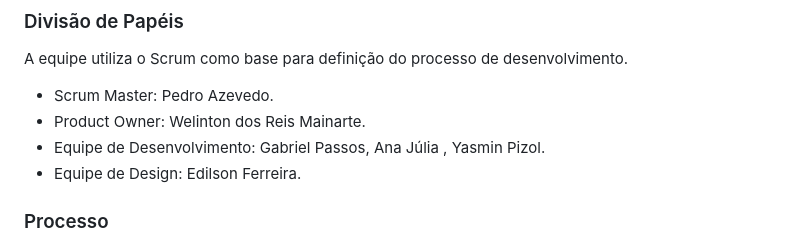
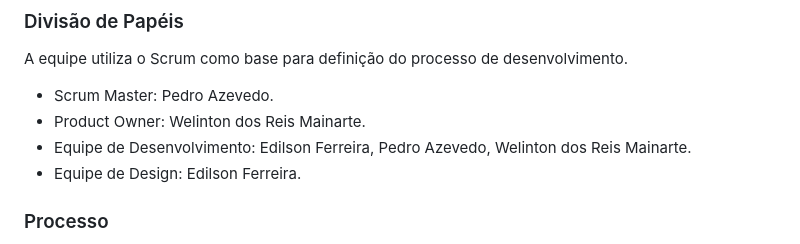
Before and after one commit to Pedro-Wong/project-first-semester-graduation, a Markdown page: documentos/03-Metodologia.md, the part around the change. Rendered like a GitHub page.

```diff
--- a/documentos/03-Metodologia.md
+++ b/documentos/03-Metodologia.md
@@ -12,7 +12,7 @@ A equipe utiliza o Scrum como base para definição do processo de desenvolvimen
 <!--[Adicione informações abaixo sobre a divisão de papéis entre os membros da equipe.]-->
 - Scrum Master: Pedro Azevedo.
 - Product Owner: Welinton dos Reis Mainarte.
-- Equipe de Desenvolvimento: Gabriel Passos, Ana Júlia , Yasmin Pizol.
+- Equipe de Desenvolvimento: Edilson Ferreira, Pedro Azevedo, Welinton dos Reis Mainarte.
 - Equipe de Design: Edilson Ferreira.
 <!-- Comentário, links sobre o scrum
 > **Links Úteis**:
```
